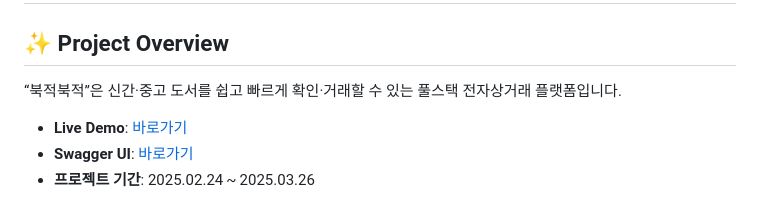
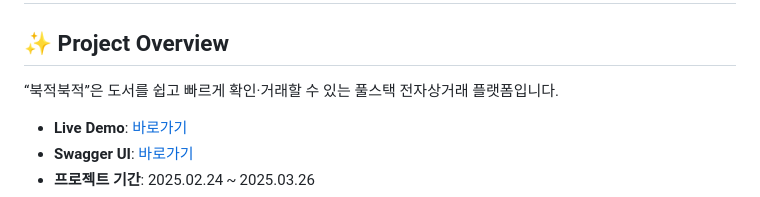
Before and after one commit to krgh23/Bookjuk_EC2, a Markdown page: README.md, the part around the change. Rendered like a GitHub page.

```diff
--- a/README.md
+++ b/README.md
@@ -1,7 +1,7 @@
 # 📚 북적북적 E-commerce Platform
 
 ## ✨ Project Overview
-“북적북적”은 신간·중고 도서를 쉽고 빠르게 확인·거래할 수 있는 풀스택 전자상거래 플랫폼입니다.
+“북적북적”은 도서를 쉽고 빠르게 확인·거래할 수 있는 풀스택 전자상거래 플랫폼입니다.
 
 - **Live Demo**: [바로가기](http://52.79.159.149/)
 - **Swagger UI**: [바로가기](http://52.79.159.149:8080/swagger-ui/index.html)
```
